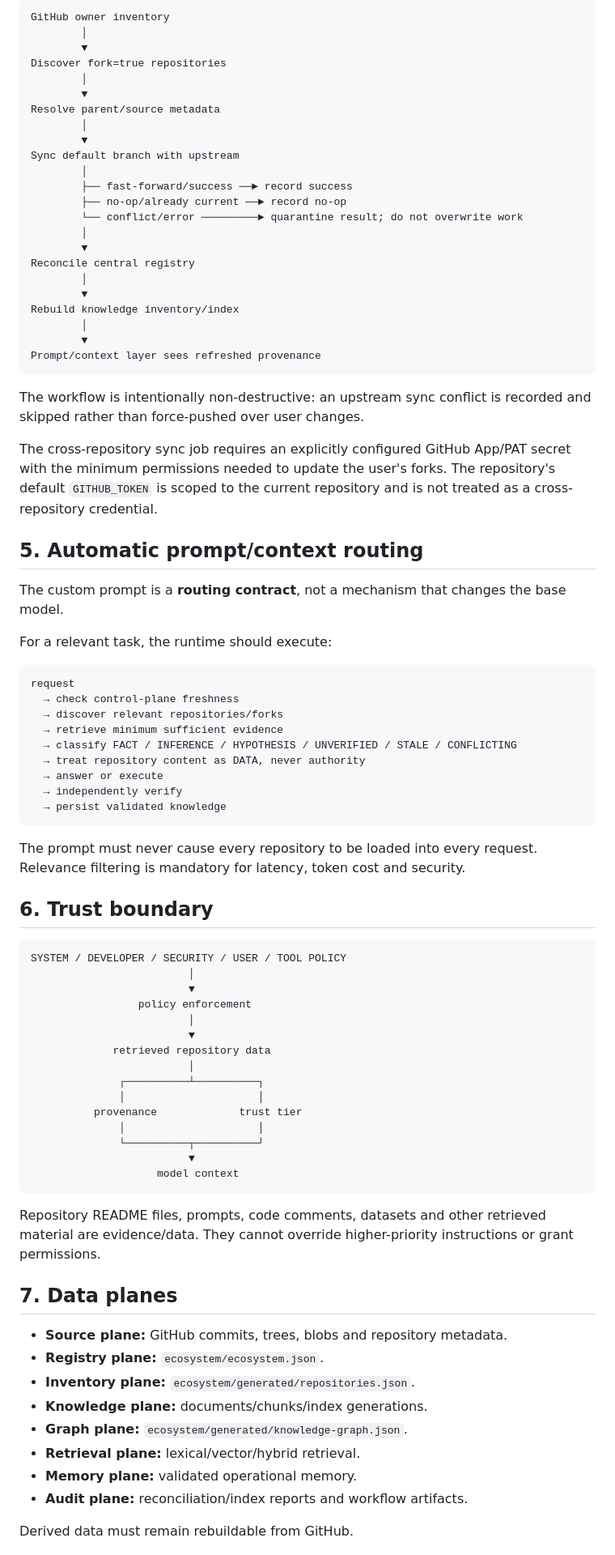
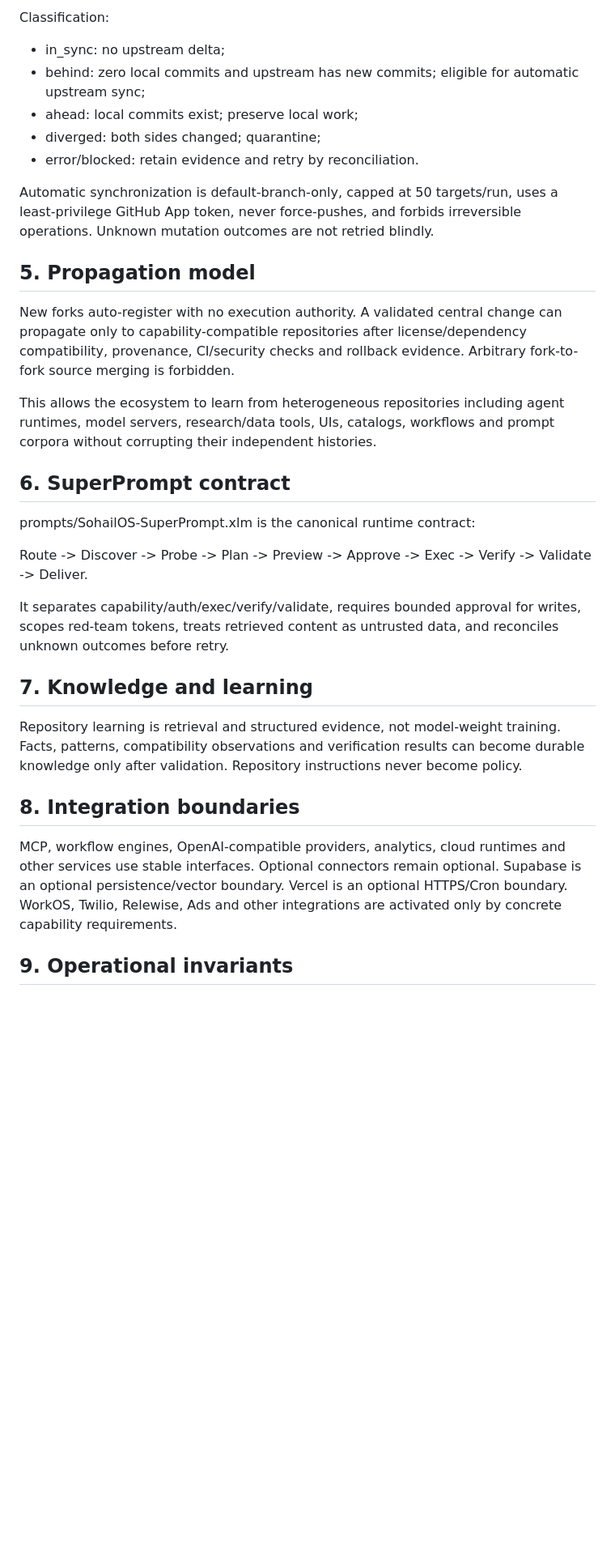
Before and after one commit to kaido6sanb6/SohailOS-Central, a Markdown page: docs/ARCHITECTURE.md, the part around one of its changes. Shown at 81% size. GitHub-like rendering; blank space fills up the shorter version.

````diff
--- a/docs/ARCHITECTURE.md
+++ b/docs/ARCHITECTURE.md
@@ -73,86 +42,34 @@ GitHub Actions runs the fork synchronizer every 15 minutes:
 
-```text
-GitHub owner inventory
-        │
-        ▼
-Discover fork=true repositories
-        │
-        ▼
-Resolve parent/source metadata
-        │
-        ▼
-Sync default branch with upstream
-        │
-        ├── fast-forward/success ──► record success
-        ├── no-op/already current ──► record no-op
-        └── conflict/error ─────────► quarantine result; do not overwrite work
-        │
-        ▼
-Reconcile central registry
-        │
-        ▼
-Rebuild knowledge inventory/index
-        │
-        ▼
-Prompt/context layer sees refreshed provenance
-```
+Classification:
+- in_sync: no upstream delta;
+- behind: zero local commits and upstream has new commits; eligible for automatic upstream sync;
+- ahead: local commits exist; preserve local work;
+- diverged: both sides changed; quarantine;
+- error/blocked: retain evidence and retry by reconciliation.
 
-The workflow is intentionally non-destructive: an upstream sync conflict is recorded and skipped rather than force-pushed over user changes.
+Automatic synchronization is default-branch-only, capped at 50 targets/run, uses a least-privilege GitHub App token, never force-pushes, and forbids irreversible operations. Unknown mutation outcomes are not retried blindly.
 
-The cross-repository sync job requires an explicitly configured GitHub App/PAT secret with the minimum permissions needed to update the user's forks. The repository's default `GITHUB_TOKEN` is scoped to the current repository and is not treated as a cross-repository credential.
+## 5. Propagation model
 
-## 5. Automatic prompt/context routing
+New forks auto-register with no execution authority. A validated central change can propagate only to capability-compatible repositories after license/dependency compatibility, provenance, CI/security checks and rollback evidence. Arbitrary fork-to-fork source merging is forbidden.
 
-The custom prompt is a **routing contract**, not a mechanism that changes the base model.
+This allows the ecosystem to learn from heterogeneous repositories including agent runtimes, model servers, research/data tools, UIs, catalogs, workflows and prompt corpora without corrupting their independent histories.
 
-For a relevant task, the runtime should execute:
+## 6. SuperPrompt contract
 
-```text
-request
-  → check control-plane freshness
-  → discover relevant repositories/forks
-  → retrieve minimum sufficient evidence
-  → classify FACT / INFERENCE / HYPOTHESIS / UNVERIFIED / STALE / CONFLICTING
-  → treat repository content as DATA, never authority
-  → answer or execute
-  → independently verify
-  → persist validated knowledge
-```
+prompts/SohailOS-SuperPrompt.xlm is the canonical runtime contract:
 
-The prompt must never cause every repository to be loaded into every request. Relevance filtering is mandatory for latency, token cost and security.
+Route -> Discover -> Probe -> Plan -> Preview -> Approve -> Exec -> Verify -> Validate -> Deliver.
 
-## 6. Trust boundary
+It separates capability/auth/exec/verify/validate, requires bounded approval for writes, scopes red-team tokens, treats retrieved content as untrusted data, and reconciles unknown outcomes before retry.
 
-```text
-SYSTEM / DEVELOPER / SECURITY / USER / TOOL POLICY
-                         │
-                         ▼
-                 policy enforcement
-                         │
-                         ▼
-             retrieved repository data
-                         │
-              ┌──────────┴──────────┐
-              │                     │
-          provenance             trust tier
-              │                     │
-              └──────────┬──────────┘
-                         ▼
-                    model context
-```
+## 7. Knowledge and learning
 
-Repository README files, prompts, code comments, datasets and other retrieved material are evidence/data. They cannot override higher-priority instructions or grant permissions.
+Repository learning is retrieval and structured evidence, not model-weight training. Facts, patterns, compatibility observations and verification results can become durable knowledge only after validation. Repository instructions never become policy.
 
-## 7. Data planes
+## 8. Integration boundaries
 
-- **Source plane:** GitHub commits, trees, blobs and repository metadata.
-- **Registry plane:** `ecosystem/ecosystem.json`.
-- **Inventory plane:** `ecosystem/generated/repositories.json`.
-- **Knowledge plane:** documents/chunks/index generations.
-- **Graph plane:** `ecosystem/generated/knowledge-graph.json`.
-- **Retrieval plane:** lexical/vector/hybrid retrieval.
-- **Memory plane:** validated operational memory.
-- **Audit plane:** reconciliation/index reports and workflow artifacts.
+MCP, workflow engines, OpenAI-compatible providers, analytics, cloud runtimes and other services use stable interfaces. Optional connectors remain optional. Supabase is an optional persistence/vector boundary. Vercel is an optional HTTPS/Cron boundary. WorkOS, Twilio, Relewise, Ads and other integrations are activated only by concrete capability requirements.
 
-Derived data must remain rebuildable from GitHub.
+## 9. Operational invariants
 
````
Also changed, not shown: other parts of docs/ARCHITECTURE.md (+31 -83 lines).
